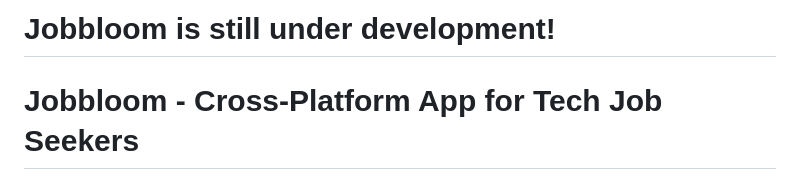
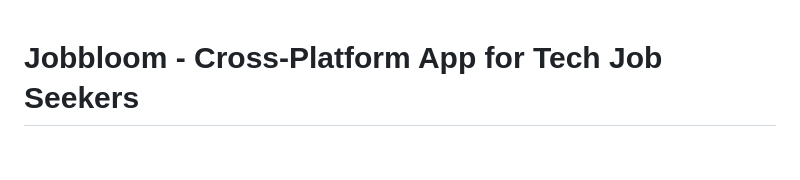
Before and after one commit to Eh1z/Jobbloom, a Markdown page: README.md, the part around the change. Rendered like a GitHub page; blank space fills up the shorter version.

```diff
--- a/README.md
+++ b/README.md
@@ -1,4 +1,4 @@
-# Jobbloom is still under development!
+
 
 # Jobbloom - Cross-Platform App for Tech Job Seekers
 
```
